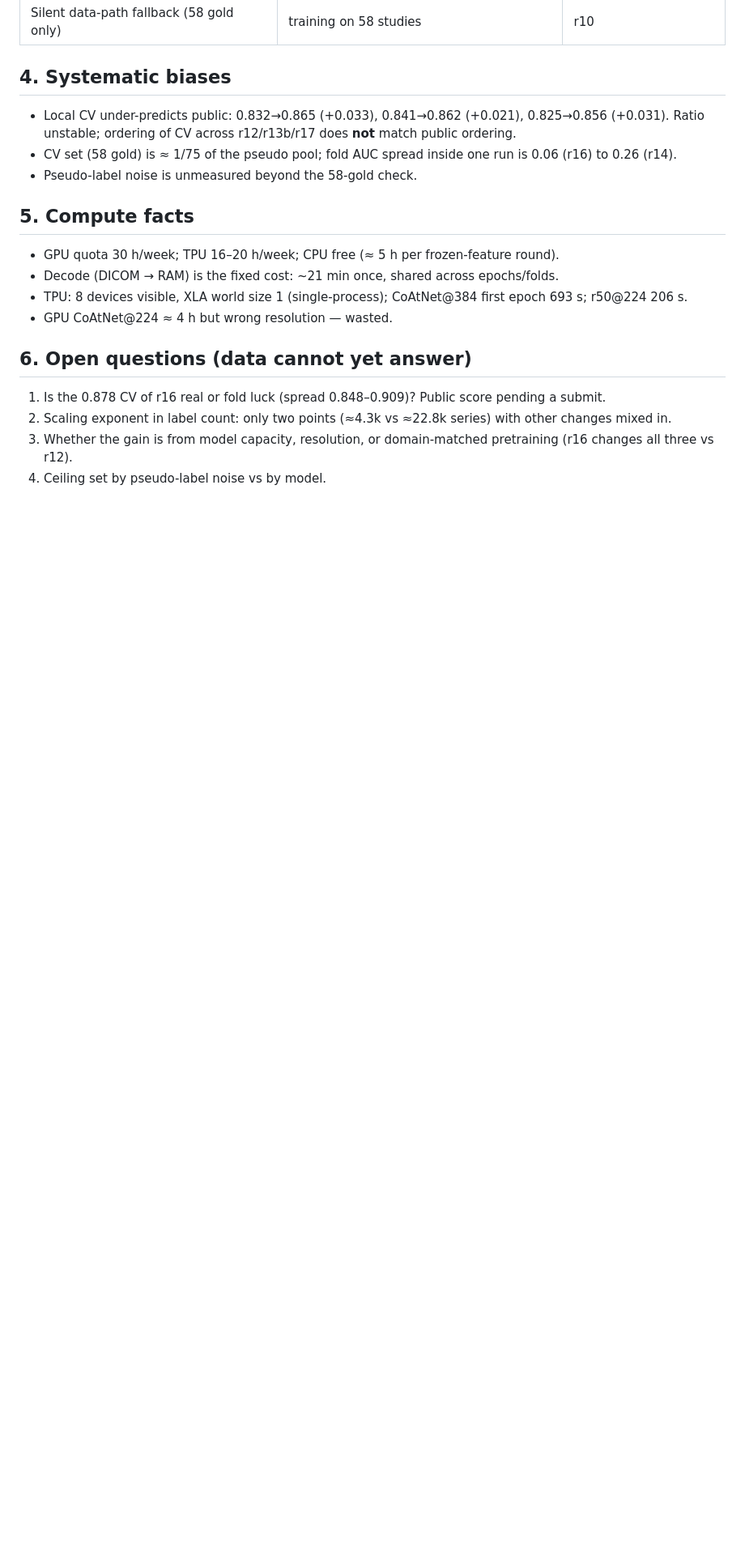
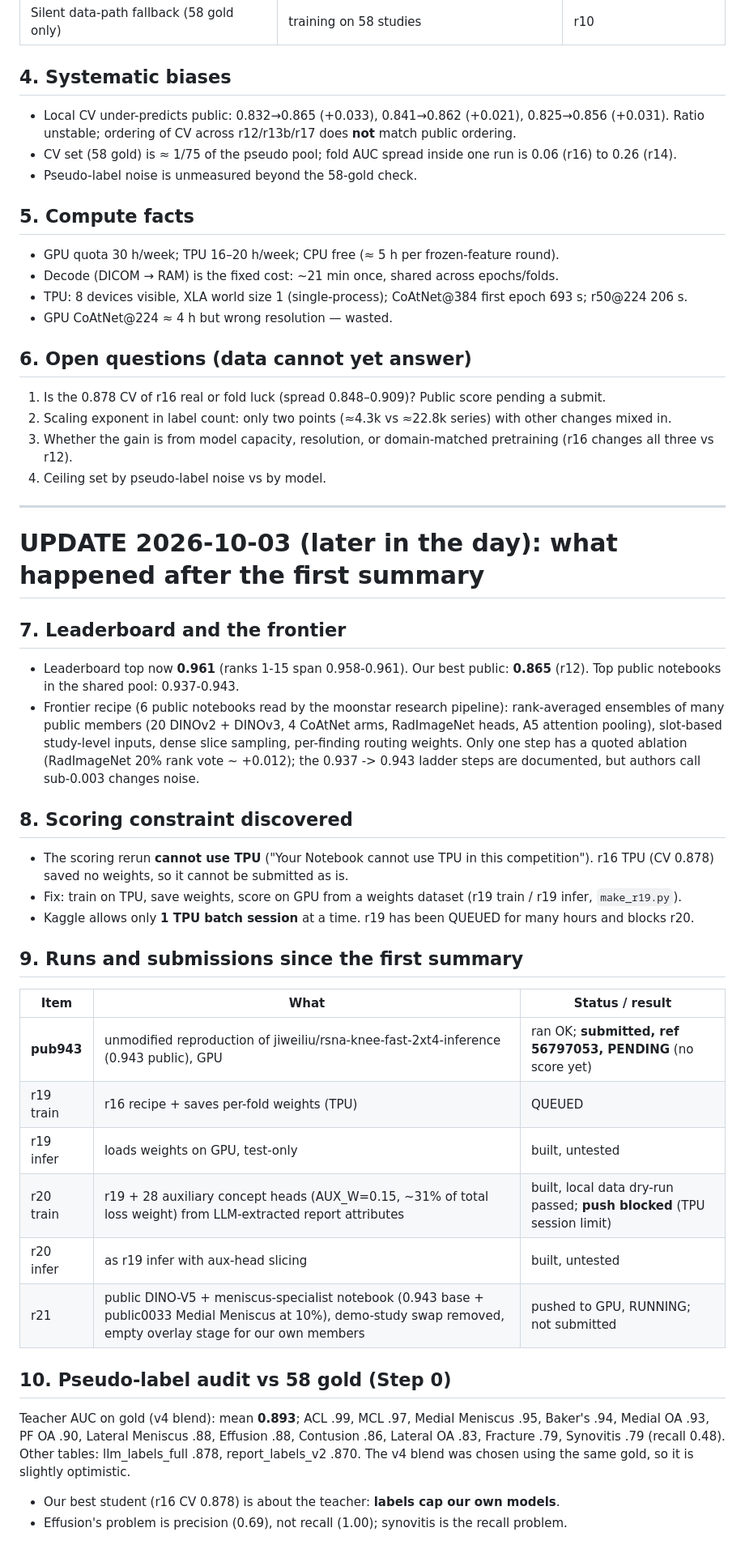
Before and after one commit to CarbonEdge/moonstar-physics, a Markdown page: papers/rsna-knee-training-scaling/data-summary.md, the part around one of its changes. Shown at 81% size. GitHub-like rendering; blank space fills up the shorter version.

Commit message:
docs: update RSNA knee data summary (leaderboard, TPU constraint, pub943/r19-r21, audit, attribute extraction)
Co-Authored-By: Claude Sonnet 5.5 <noreply@anthropic.com>

```diff
--- a/papers/rsna-knee-training-scaling/data-summary.md
+++ b/papers/rsna-knee-training-scaling/data-summary.md
@@ -62,3 +62,32 @@ Metric: mean AUC over 12 targets. CV = local, on the 58-gold set (noise ≈ ±0.
 2. Scaling exponent in label count: only two points (≈4.3k vs ≈22.8k series) with other changes mixed in.
 3. Whether the gain is from model capacity, resolution, or domain-matched pretraining (r16 changes all three vs r12).
 4. Ceiling set by pseudo-label noise vs by model.
+
+
+---
+# UPDATE 2026-10-03 (later in the day): what happened after the first summary
+
+## 7. Leaderboard and the frontier
+- Leaderboard top now **0.961** (ranks 1-15 span 0.958-0.961). Our best public: **0.865** (r12). Top public notebooks in the shared pool: 0.937-0.943.
+- Frontier recipe (6 public notebooks read by the moonstar research pipeline): rank-averaged ensembles of many public members (20 DINOv2 + DINOv3, 4 CoAtNet arms, RadImageNet heads, A5 attention pooling), slot-based study-level inputs, dense slice sampling, per-finding routing weights. Only one step has a quoted ablation (RadImageNet 20% rank vote ~ +0.012); the 0.937 -> 0.943 ladder steps are documented, but authors call sub-0.003 changes noise.
+
+## 8. Scoring constraint discovered
+- The scoring rerun **cannot use TPU** ("Your Notebook cannot use TPU in this competition"). r16 TPU (CV 0.878) saved no weights, so it cannot be submitted as is.
+- Fix: train on TPU, save weights, score on GPU from a weights dataset (r19 train / r19 infer, `make_r19.py`).
+- Kaggle allows only **1 TPU batch session** at a time. r19 has been QUEUED for many hours and blocks r20.
+
+## 9. Runs and submissions since the first summary
+| Item | What | Status / result |
+|---|---|---|
+| **pub943** | unmodified reproduction of jiweiliu/rsna-knee-fast-2xt4-inference (0.943 public), GPU | ran OK; **submitted, ref 56797053, PENDING** (no score yet) |
+| r19 train | r16 recipe + saves per-fold weights (TPU) | QUEUED |
+| r19 infer | loads weights on GPU, test-only | built, untested |
+| r20 train | r19 + 28 auxiliary concept heads (AUX_W=0.15, ~31% of total loss weight) from LLM-extracted report attributes | built, local data dry-run passed; **push blocked** (TPU session limit) |
+| r20 infer | as r19 infer with aux-head slicing | built, untested |
+| r21 | public DINO-V5 + meniscus-specialist notebook (0.943 base + public0033 Medial Meniscus at 10%), demo-study swap removed, empty overlay stage for our own members | pushed to GPU, RUNNING; not submitted |
+
+## 10. Pseudo-label audit vs 58 gold (Step 0)
+Teacher AUC on gold (v4 blend): mean **0.893**; ACL .99, MCL .97, Medial Meniscus .95, Baker's .94, Medial OA .93, PF OA .90, Lateral Meniscus .88, Effusion .88, Contusion .86, Lateral OA .83, Fracture .79, Synovitis .79 (recall 0.48). Other tables: llm_labels_full .878, report_labels_v2 .870. The v4 blend was chosen using the same gold, so it is slightly optimistic.
+- Our best student (r16 CV 0.878) is about the teacher: **labels cap our own models**.
+- Effusion's problem is precision (0.69), not recall (1.00); synovitis is the recall problem.
+
```
Also changed, not shown: other parts of papers/rsna-knee-training-scaling/data-summary.md (+14 -1 lines), 1 other file.
